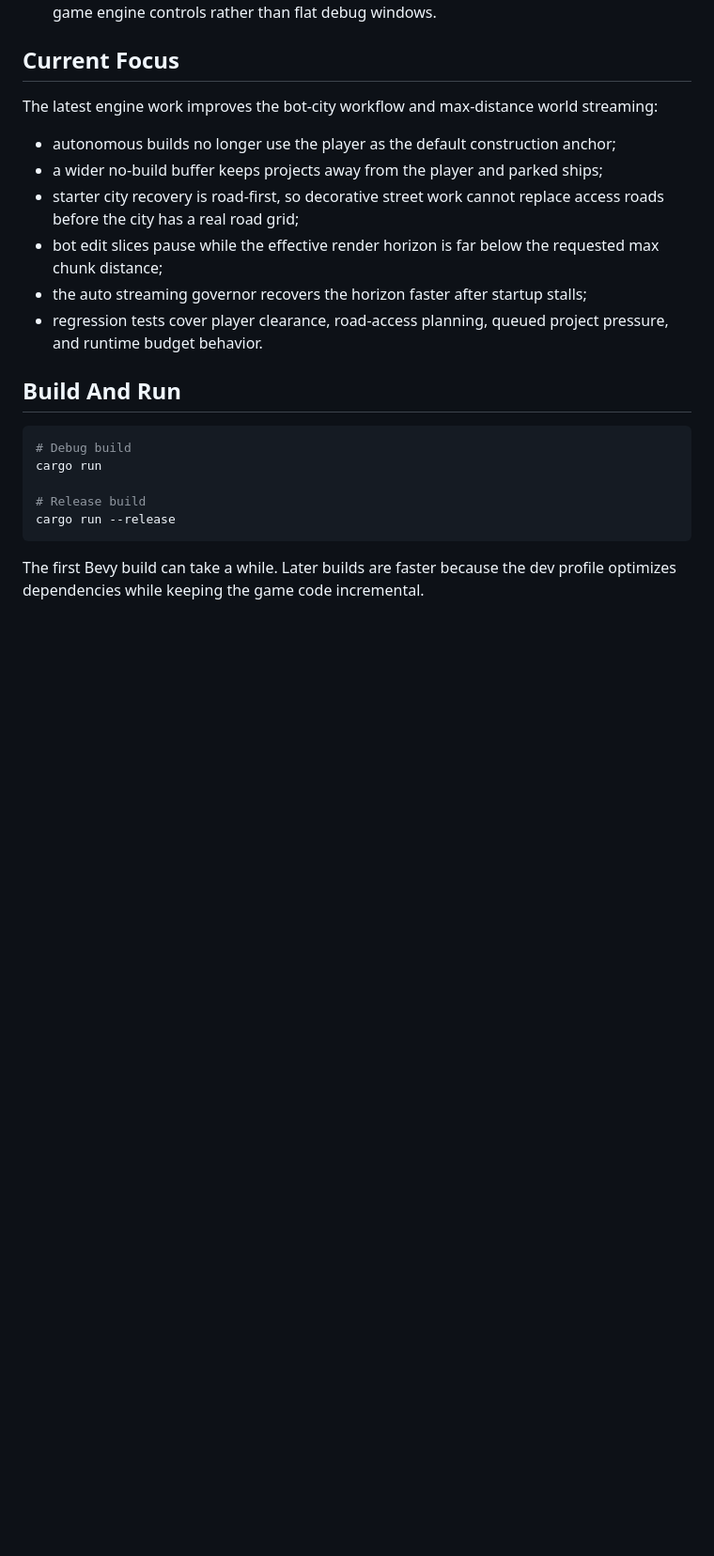
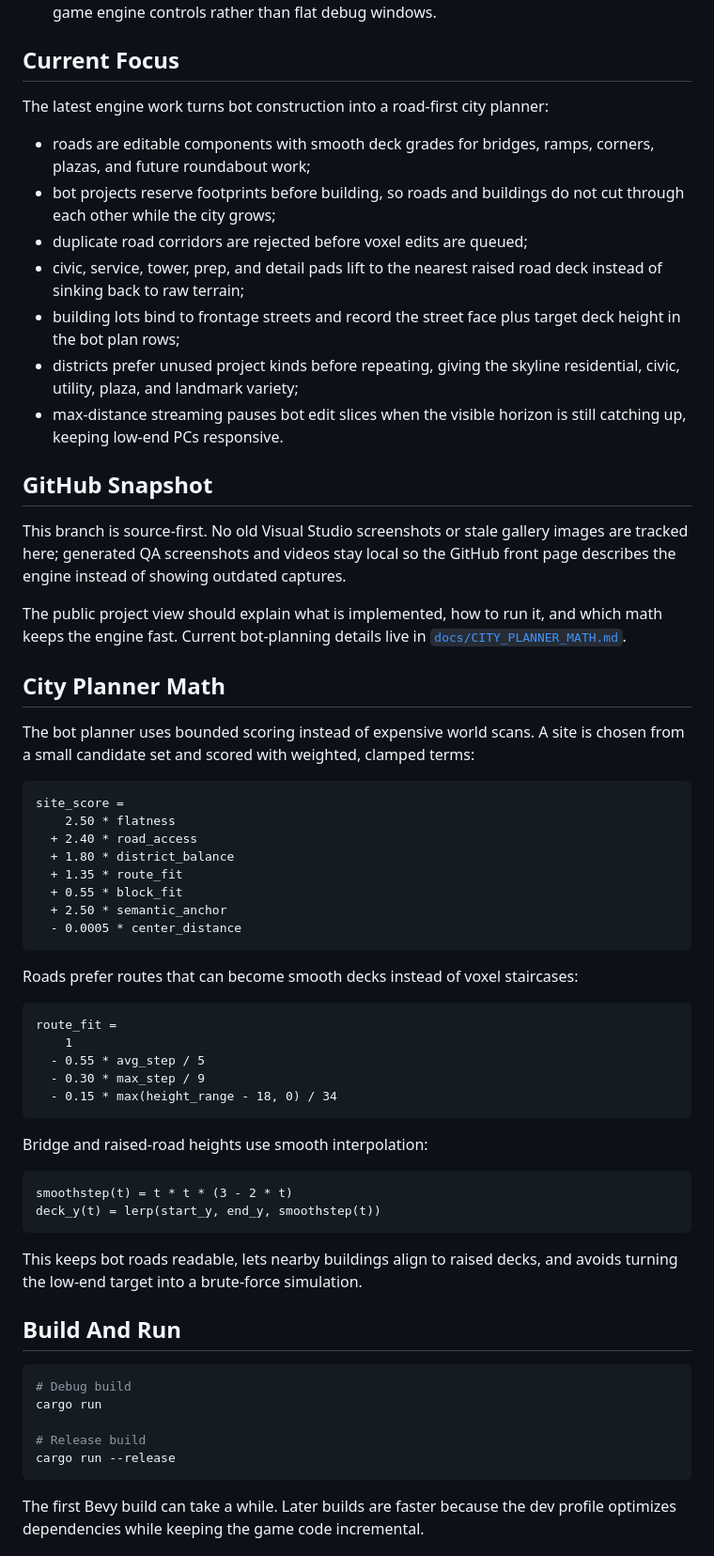
Before and after one commit to n0t3-droid/voxel-native, a Markdown page: README.md, the part around one of its changes. Shown at 94% size. Drawn GitHub-style; blank space fills up the shorter version.

Commit message:
Refresh GitHub project presentation

````diff
--- a/README.md
+++ b/README.md
@@ -26,18 +26,67 @@ coherent sci-fi game.
 
 ## Current Focus
 
-The latest engine work improves the bot-city workflow and max-distance world
-streaming:
+The latest engine work turns bot construction into a road-first city planner:
 
-- autonomous builds no longer use the player as the default construction anchor;
-- a wider no-build buffer keeps projects away from the player and parked ships;
-- starter city recovery is road-first, so decorative street work cannot replace
-  access roads before the city has a real road grid;
-- bot edit slices pause while the effective render horizon is far below the
-  requested max chunk distance;
-- the auto streaming governor recovers the horizon faster after startup stalls;
-- regression tests cover player clearance, road-access planning, queued project
-  pressure, and runtime budget behavior.
+- roads are editable components with smooth deck grades for bridges, ramps,
+  corners, plazas, and future roundabout work;
+- bot projects reserve footprints before building, so roads and buildings do
+  not cut through each other while the city grows;
+- duplicate road corridors are rejected before voxel edits are queued;
+- civic, service, tower, prep, and detail pads lift to the nearest raised road
+  deck instead of sinking back to raw terrain;
+- building lots bind to frontage streets and record the street face plus target
+  deck height in the bot plan rows;
+- districts prefer unused project kinds before repeating, giving the skyline
+  residential, civic, utility, plaza, and landmark variety;
+- max-distance streaming pauses bot edit slices when the visible horizon is
+  still catching up, keeping low-end PCs responsive.
+
+## GitHub Snapshot
+
+This branch is source-first. No old Visual Studio screenshots or stale gallery
+images are tracked here; generated QA screenshots and videos stay local so the
+GitHub front page describes the engine instead of showing outdated captures.
+
+The public project view should explain what is implemented, how to run it, and
+which math keeps the engine fast. Current bot-planning details live in
+[`docs/CITY_PLANNER_MATH.md`](docs/CITY_PLANNER_MATH.md).
+
+## City Planner Math
+
+The bot planner uses bounded scoring instead of expensive world scans. A site is
+chosen from a small candidate set and scored with weighted, clamped terms:
+
+```text
+site_score =
+    2.50 * flatness
+  + 2.40 * road_access
+  + 1.80 * district_balance
+  + 1.35 * route_fit
+  + 0.55 * block_fit
+  + 2.50 * semantic_anchor
+  - 0.0005 * center_distance
+```
+
+Roads prefer routes that can become smooth decks instead of voxel staircases:
+
+```text
+route_fit =
+    1
+  - 0.55 * avg_step / 5
+  - 0.30 * max_step / 9
+  - 0.15 * max(height_range - 18, 0) / 34
+```
+
+Bridge and raised-road heights use smooth interpolation:
+
+```text
+smoothstep(t) = t * t * (3 - 2 * t)
+deck_y(t) = lerp(start_y, end_y, smoothstep(t))
+```
+
+This keeps bot roads readable, lets nearby buildings align to raised decks, and
+avoids turning the low-end target into a brute-force simulation.
 
 ## Build And Run
 
````
Also changed, not shown: other parts of README.md (+3 -0 lines), docs/CITY_PLANNER_MATH.md (added, +112 -0 lines).
